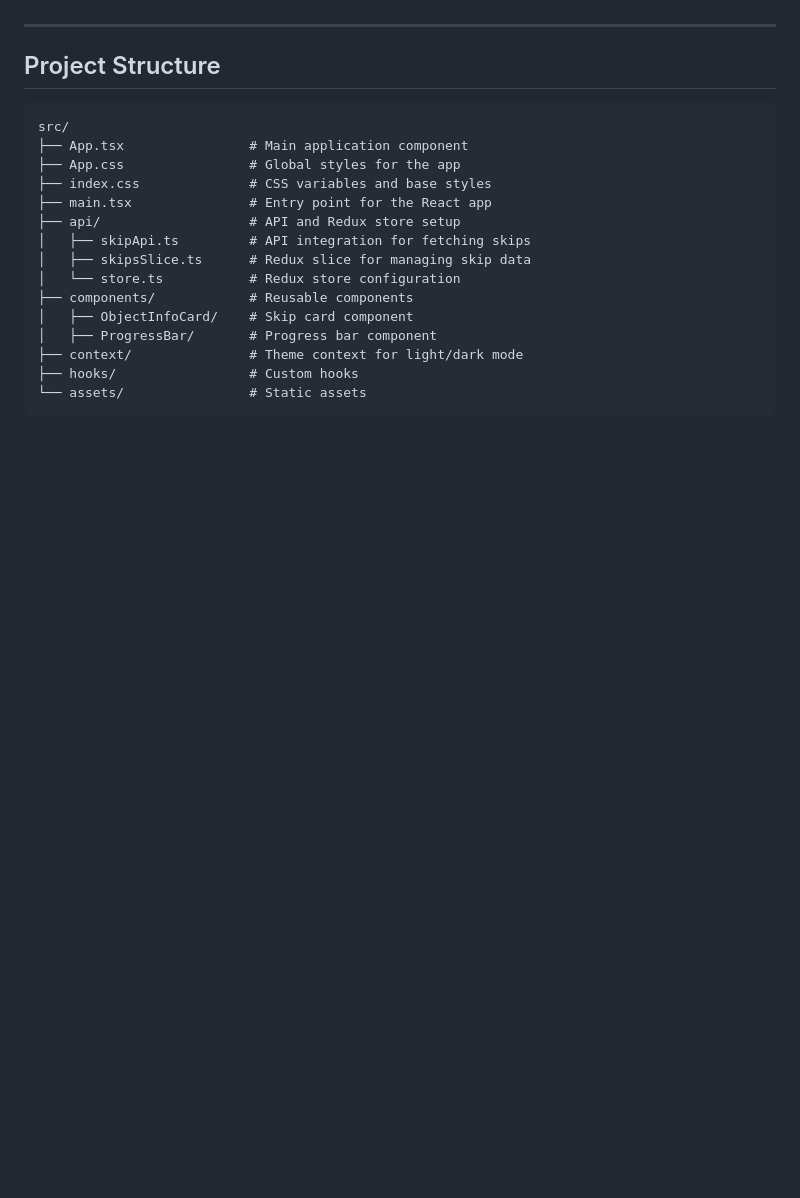
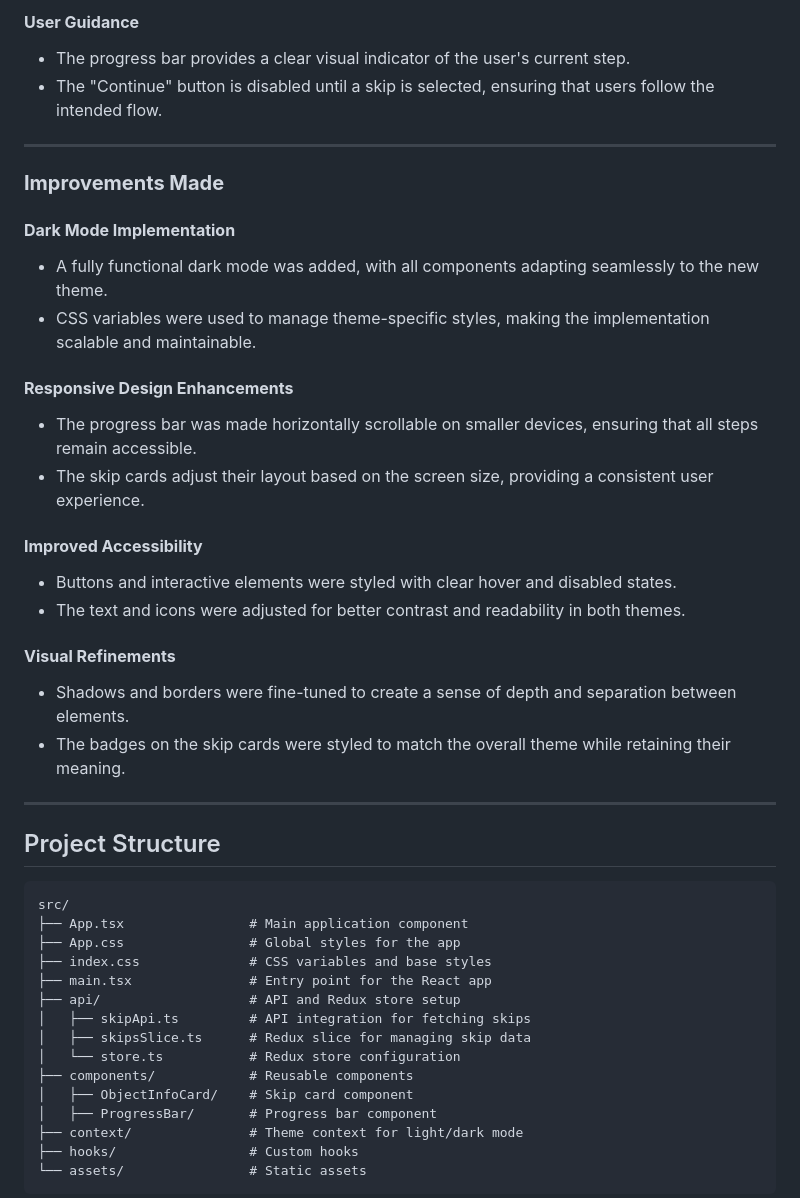
Before and after one commit to Geenesh/remwaste, a Markdown page: README.md, the part around one of its changes. Drawn GitHub-style; blank space fills up the shorter version.

```diff
--- a/README.md
+++ b/README.md
@@ -33,3 +43,26 @@ The project is structured around reusable and modular components:
+#### **User Guidance**
+- The progress bar provides a clear visual indicator of the user's current step.
+- The "Continue" button is disabled until a skip is selected, ensuring that users follow the intended flow.
+
+---
+
+### **Improvements Made**
+
+#### **Dark Mode Implementation**
+- A fully functional dark mode was added, with all components adapting seamlessly to the new theme.
+- CSS variables were used to manage theme-specific styles, making the implementation scalable and maintainable.
+
+#### **Responsive Design Enhancements**
+- The progress bar was made horizontally scrollable on smaller devices, ensuring that all steps remain accessible.
+- The skip cards adjust their layout based on the screen size, providing a consistent user experience.
+
+#### **Improved Accessibility**
+- Buttons and interactive elements were styled with clear hover and disabled states.
+- The text and icons were adjusted for better contrast and readability in both themes.
+
+#### **Visual Refinements**
+- Shadows and borders were fine-tuned to create a sense of depth and separation between elements.
+- The badges on the skip cards were styled to match the overall theme while retaining their meaning.
 
 ---
 
```
Also changed, not shown: other parts of README.md (+30 -20 lines).
